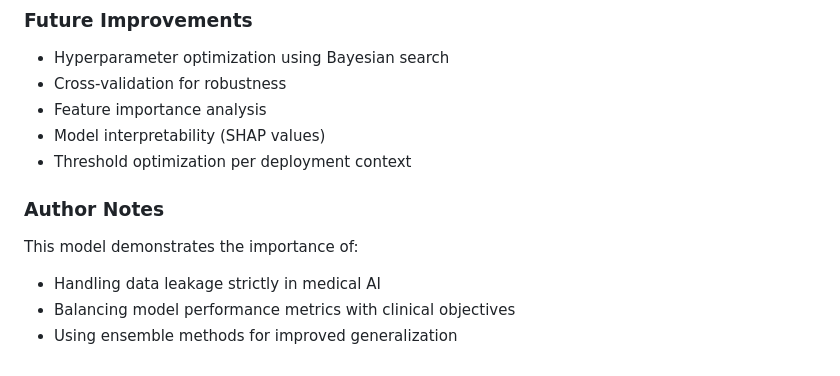
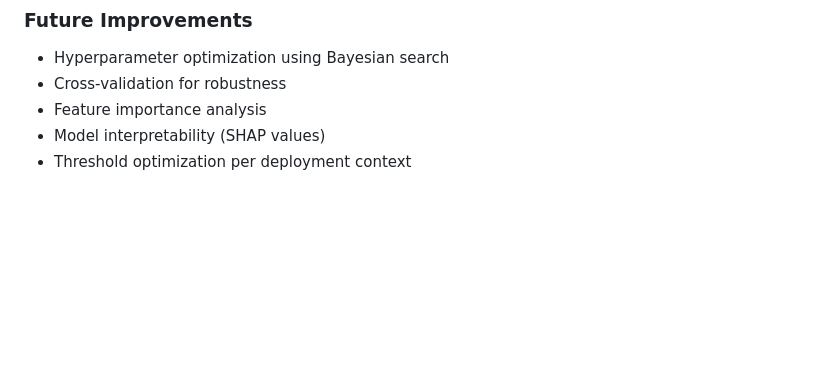
Before and after one commit to utkxrshrxj/NEONATAL_EARLY_SEPSIS_PREDICTION, a Markdown page: README.md, the part around the change. Rendered like a GitHub page; blank space fills up the shorter version.

```diff
--- a/README.md
+++ b/README.md
@@ -143,9 +143,3 @@ y_pred = (y_prob_ensemble >= optimal_threshold).astype(int)
 - Feature importance analysis
 - Model interpretability (SHAP values)
 - Threshold optimization per deployment context
-
-### Author Notes
-This model demonstrates the importance of:
-- Handling data leakage strictly in medical AI
-- Balancing model performance metrics with clinical objectives
-- Using ensemble methods for improved generalization
```
